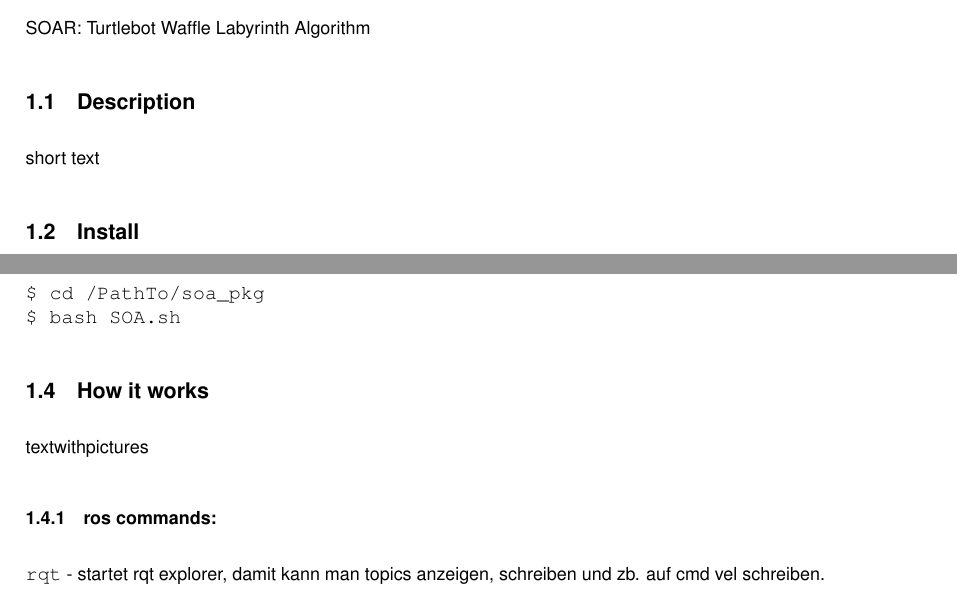
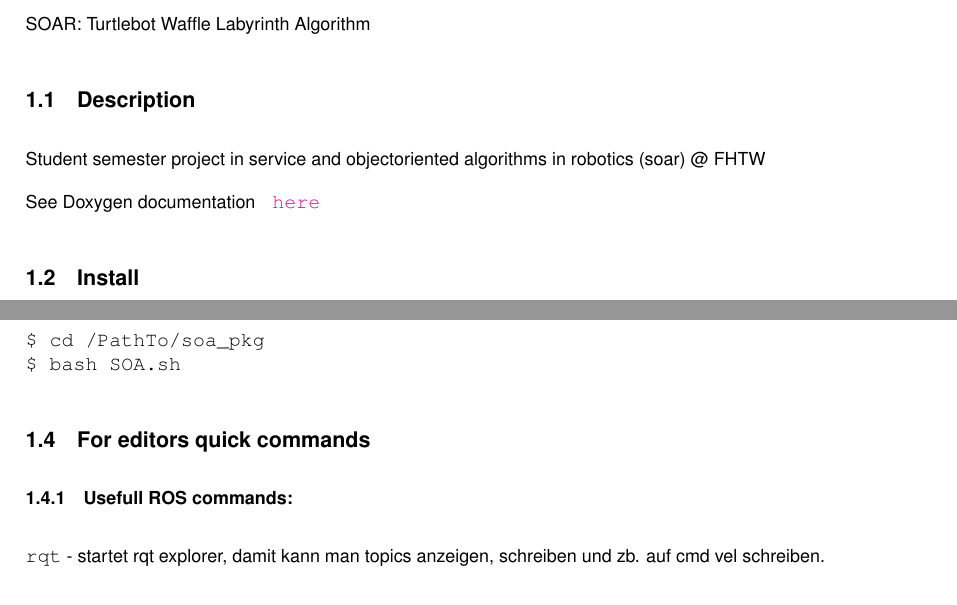
Before and after one commit to jakobhoerbst/soa_pkg, a LaTeX document (doc/latex/refman.tex, which reads doc/latex/index.tex): two parts of page 3 of 25, joined at a grey line, cut so that both start at the same text. Compiled offline with pdfLaTeX.

Commit message:
added link for documentation

```diff
--- a/doc/latex/index.tex
+++ b/doc/latex/index.tex
@@ -1,5 +1,7 @@
 S\+O\+AR\+: Turtlebot Waffle Labyrinth Algorithm\hypertarget{index_autotoc_md1}{}\doxysubsection{Description}\label{index_autotoc_md1}
-short text\hypertarget{index_autotoc_md2}{}\doxysubsection{Install}\label{index_autotoc_md2}
+Student semester project in service and objectoriented algorithms in robotics (soar) @ F\+H\+TW
+
+See Doxygen documentation \href{index.html}{\texttt{ here}}\hypertarget{index_autotoc_md2}{}\doxysubsection{Install}\label{index_autotoc_md2}
 
 \begin{DoxyEnumerate}
 \item Go to your catkin workspace and download the rep ~\newline
@@ -10,8 +12,8 @@
  {\ttfamily \$ catkin\+\_\+make}
 \end{DoxyEnumerate}\hypertarget{index_autotoc_md3}{}\doxysubsection{Starting}\label{index_autotoc_md3}
 {\ttfamily \$ cd /\+Path\+To/soa\+\_\+pkg} ~\newline
- {\ttfamily \$ bash S\+O\+A.\+sh}\hypertarget{index_autotoc_md4}{}\doxysubsection{How it works}\label{index_autotoc_md4}
-textwithpictures\hypertarget{index_autotoc_md5}{}\doxysubsubsection{ros commands\+:}\label{index_autotoc_md5}
+ {\ttfamily \$ bash S\+O\+A.\+sh}\hypertarget{index_autotoc_md4}{}\doxysubsection{For editors quick commands}\label{index_autotoc_md4}
+\hypertarget{index_autotoc_md5}{}\doxysubsubsection{Usefull R\+O\+S commands\+:}\label{index_autotoc_md5}
 {\ttfamily rqt} -\/ startet rqt explorer, damit kann man topics anzeigen, schreiben und zb. auf cmd vel schreiben.
 
 {\ttfamily gzclient} -\/ öffnet gazebo (wenn die gui zb. im launchfile deaktiviert ist)
```
Also changed, not shown: README.md, doc/latex/index.tex (2 more changed lines), 2 other files.
